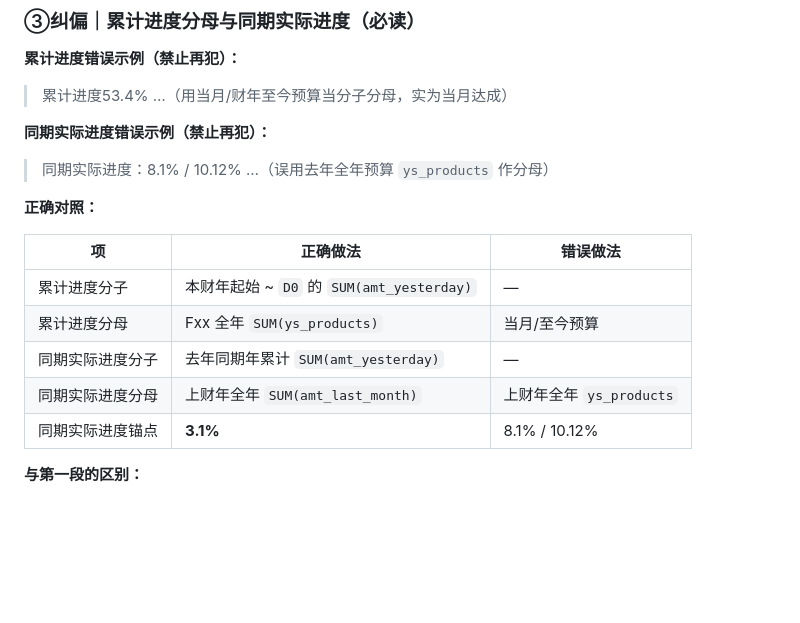
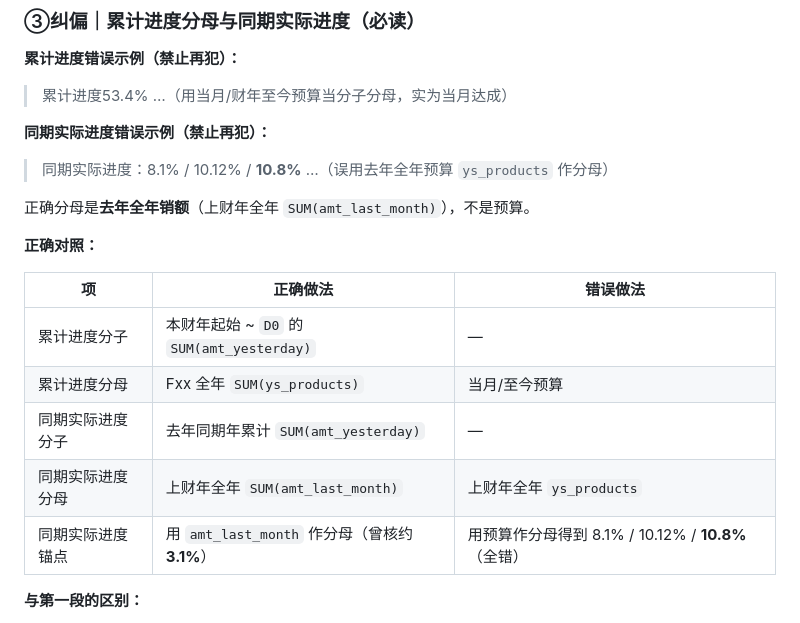
Before and after one commit to wzz-01/cursor-test, a Markdown page: docs/sales-daily-brief/05_new_agent_brief.md, the part around the change. Drawn GitHub-style; blank space fills up the shorter version.

```diff
--- a/docs/sales-daily-brief/05_new_agent_brief.md
+++ b/docs/sales-daily-brief/05_new_agent_brief.md
@@ -184,7 +184,9 @@
 
 **同期实际进度错误示例（禁止再犯）：**
 
-> 同期实际进度：8.1% / 10.12% …（误用去年全年预算 `ys_products` 作分母）
+> 同期实际进度：8.1% / 10.12% / **10.8%** …（误用去年全年预算 `ys_products` 作分母）
+
+正确分母是**去年全年销额**（上财年全年 `SUM(amt_last_month)`），不是预算。
 
 **正确对照：**
 
@@ -194,7 +196,7 @@
 | 累计进度分母 | Fxx 全年 `SUM(ys_products)` | 当月/至今预算 |
 | 同期实际进度分子 | 去年同期年累计 `SUM(amt_yesterday)` | — |
 | 同期实际进度分母 | 上财年全年 `SUM(amt_last_month)` | 上财年全年 `ys_products` |
-| 同期实际进度锚点 | **3.1%** | 8.1% / 10.12% |
+| 同期实际进度锚点 | 用 `amt_last_month` 作分母（曾核约 **3.1%**） | 用预算作分母得到 8.1% / 10.12% / **10.8%**（全错） |
 
 **与第一段的区别：**
 
```
